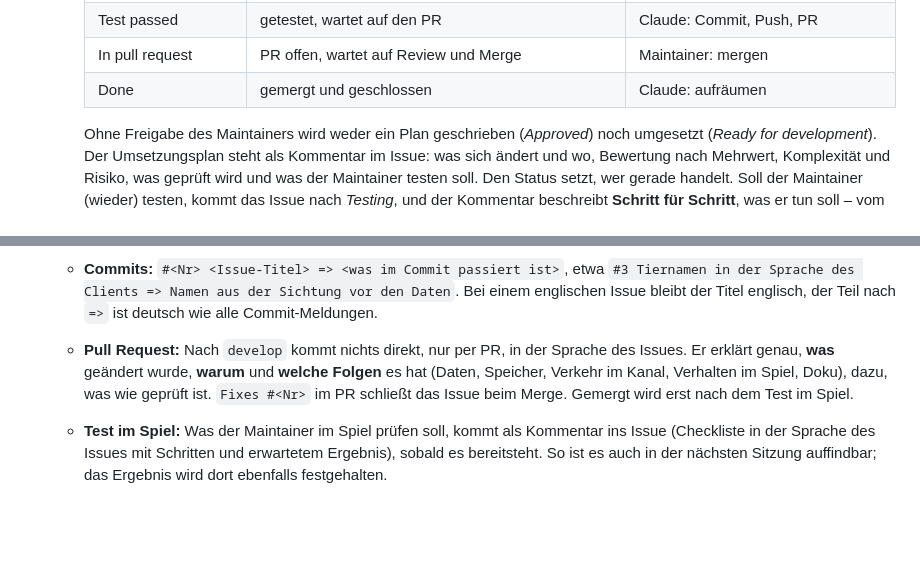
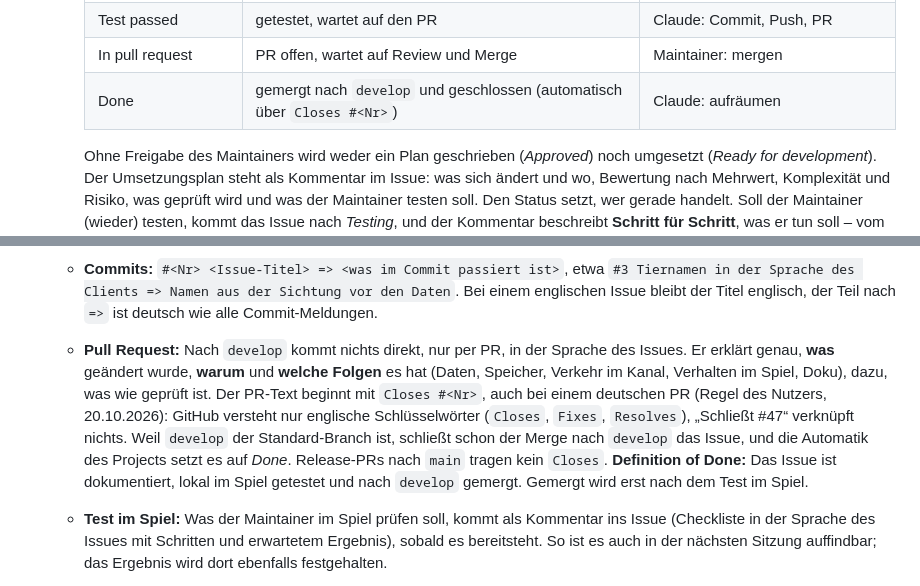
Before and after one commit to Jazzman1976/Forever-Hunter-Pets, a Markdown page: docs/technik/entwicklung.md, 2 parts joined by grey strips. Rendered like a GitHub page; blank space fills up the shorter version.

Commit message:
Regel „Closes #<Nr>“ und Definition of Done => PR-Text beginnt mit `Closes #<Nr>` (GitHub versteht nur englische Schlüsselwörter), damit der Merge nach develop das Issue schließt und das Project es auf Done setzt; Definition of Done: dokumentiert, lokal getestet, nach develop gemergt; direkt auf develop nach Absprache mit dem Maintainer
Co-Authored-By: Claude Opus 5.5 <noreply@anthropic.com>

```diff
--- a/docs/technik/entwicklung.md
+++ b/docs/technik/entwicklung.md
@@ -125,13 +125,13 @@ Das Paket enthält alle von git verfolgten Dateien ohne das, was `.pkgmeta` ausn
     | Testing | wartet auf den Test im Spiel oder wird getestet | Maintainer: testen, Ergebnis ins Issue |
     | Test passed | getestet, wartet auf den PR | Claude: Commit, Push, PR |
     | In pull request | PR offen, wartet auf Review und Merge | Maintainer: mergen |
-    | Done | gemergt und geschlossen | Claude: aufräumen |
+    | Done | gemergt nach `develop` und geschlossen (automatisch über `Closes #<Nr>`) | Claude: aufräumen |
 
     Ohne Freigabe des Maintainers wird weder ein Plan geschrieben (*Approved*) noch umgesetzt (*Ready for development*). Der Umsetzungsplan steht als Kommentar im Issue: was sich ändert und wo, Bewertung nach Mehrwert, Komplexität und Risiko, was geprüft wird und was der Maintainer testen soll. Den Status setzt, wer gerade handelt. Soll der Maintainer (wieder) testen, kommt das Issue nach *Testing*, und der Kommentar beschreibt **Schritt für Schritt**, was er tun soll – vom `/reload` über jeden Klick bis zu dem, was er zurückmelden soll.
   - **Issue:** Jede Änderung hat ein GitHub-Issue. Gibt es keins, wird eins angelegt.
   - **Branch:** `feature/<Nr>-<issue-titel-als-slug>`, Titel klein, Wörter mit Bindestrich, etwa `feature/3-tiernamen-in-der-sprache-des-clients`, Umlaute als ae, oe, ue, ss. Gemeint ist das Muster „[Issue-Nummer] [Issue-Name]“; Git erlaubt in Branch-Namen weder Leerzeichen noch eckige Klammern.
   - **Commits:** `#<Nr> <Issue-Titel> => <was im Commit passiert ist>`, etwa `#3 Tiernamen in der Sprache des Clients => Namen aus der Sichtung vor den Daten`. Bei einem englischen Issue bleibt der Titel englisch, der Teil nach `=>` ist deutsch wie alle Commit-Meldungen.
-  - **Pull Request:** Nach `develop` kommt nichts direkt, nur per PR, in der Sprache des Issues. Er erklärt genau, **was** geändert wurde, **warum** und **welche Folgen** es hat (Daten, Speicher, Verkehr im Kanal, Verhalten im Spiel, Doku), dazu, was wie geprüft ist. `Fixes #<Nr>` im PR schließt das Issue beim Merge. Gemergt wird erst nach dem Test im Spiel.
+  - **Pull Request:** Nach `develop` kommt nichts direkt, nur per PR, in der Sprache des Issues. Er erklärt genau, **was** geändert wurde, **warum** und **welche Folgen** es hat (Daten, Speicher, Verkehr im Kanal, Verhalten im Spiel, Doku), dazu, was wie geprüft ist. Der PR-Text beginnt mit `Closes #<Nr>`, auch bei einem deutschen PR (Regel des Nutzers, 20.10.2026): GitHub versteht nur englische Schlüsselwörter (`Closes`, `Fixes`, `Resolves`), „Schließt #47“ verknüpft nichts. Weil `develop` der Standard-Branch ist, schließt schon der Merge nach `develop` das Issue, und die Automatik des Projects setzt es auf *Done*. Release-PRs nach `main` tragen kein `Closes`. **Definition of Done:** Das Issue ist dokumentiert, lokal im Spiel getestet und nach `develop` gemergt. Gemergt wird erst nach dem Test im Spiel.
   - **Test im Spiel:** Was der Maintainer im Spiel prüfen soll, kommt als Kommentar ins Issue (Checkliste in der Sprache des Issues mit Schritten und erwartetem Ergebnis), sobald es bereitsteht. So ist es auch in der nächsten Sitzung auffindbar; das Ergebnis wird dort ebenfalls festgehalten.
   - **Ausnahmen** sind erlaubt, wenn sie vorher abgesprochen sind: etwa kein Issue für eine Kleinigkeit, mehrere Issues in einem Branch (dann `feature/<Nr>-<Nr>-<slug>` und `#<Nr> #<Nr> …` in den Commits) oder ein Commit direkt auf `develop`. Die Regel soll Überblick und ein ruhiges Review jeder Änderung ermöglichen, nicht verbieten.
 - **Inkremente:** ein Schritt nach dem anderen, jeder im Spiel prüfbar. Committet und gemergt wird, nachdem der Schritt im Spiel getestet ist.
```
Also changed, not shown: CLAUDE.md (+1 -1 lines).
